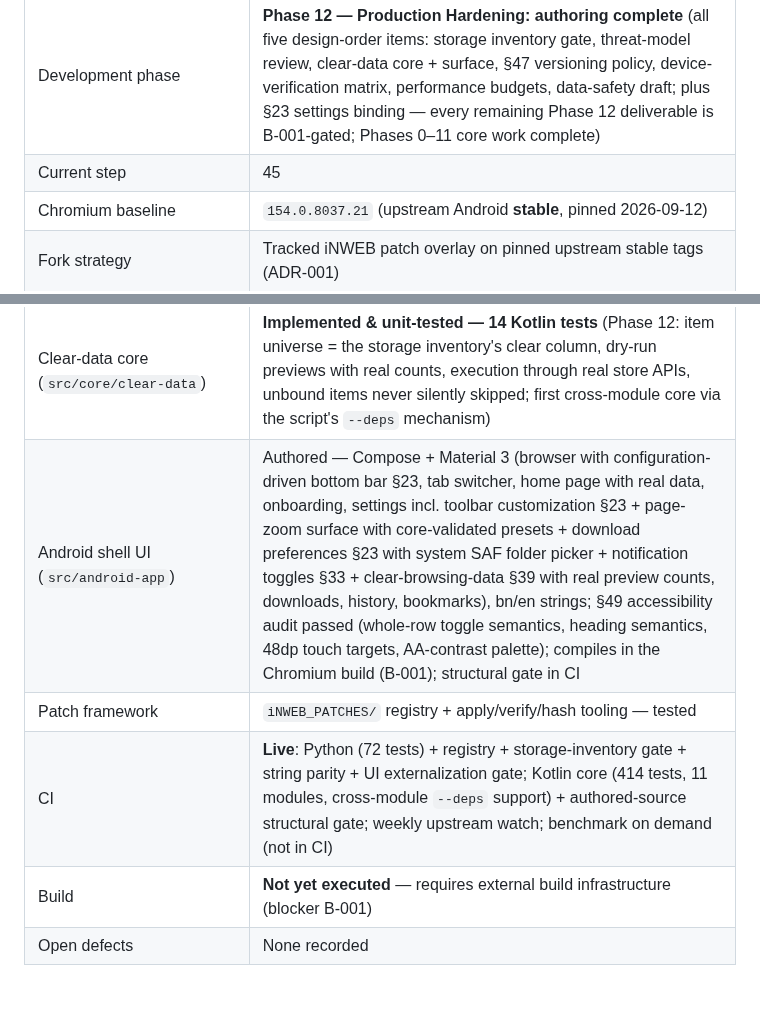
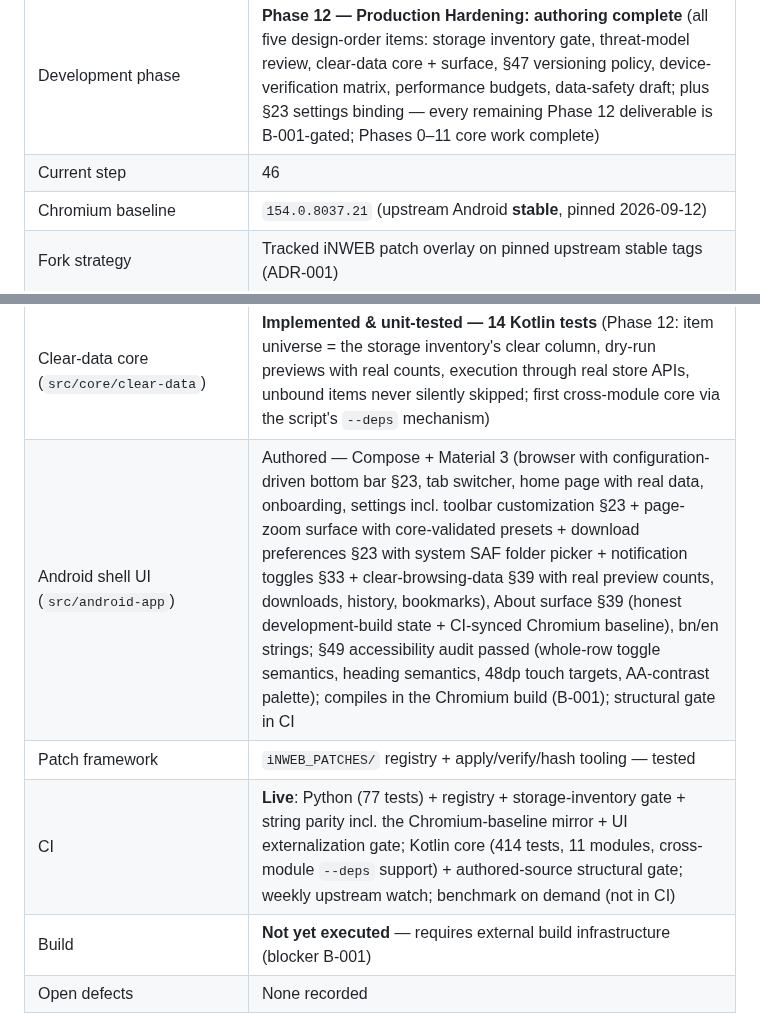
Before and after one commit to iNAYATechLab/iNWEB-Browser, a Markdown page: README.md, 2 parts joined by grey strips. Drawn GitHub-style; blank space fills up the shorter version.

```diff
--- a/README.md
+++ b/README.md
@@ -22,7 +22,7 @@ written in Kotlin.
 | Item | State |
 |---|---|
 | Development phase | **Phase 12 — Production Hardening: authoring complete** (all five design-order items: storage inventory gate, threat-model review, clear-data core + surface, §47 versioning policy, device-verification matrix, performance budgets, data-safety draft; plus §23 settings binding — every remaining Phase 12 deliverable is B-001-gated; Phases 0–11 core work complete) |
-| Current step | 45 |
+| Current step | 46 |
 | Chromium baseline | `154.0.8037.21` (upstream Android **stable**, pinned 2026-09-12) |
 | Fork strategy | Tracked iNWEB patch overlay on pinned upstream stable tags (ADR-001) |
 | Core module (`src/core/browser-shell`) | **Implemented & unit-tested — 150 Kotlin tests** (tabs incl. switcher view, omnibox, session, history + bookmarks + top sites incl. persistent file stores, downloads, settings incl. onboarding flag, page-zoom §23 with per-site overrides + Chromium preset table, download preferences §23) |
@@ -36,9 +36,9 @@ written in Kotlin.
 | Customization core (`src/core/customization`) | **Implemented & unit-tested — 25 Kotlin tests** (§23 toolbar configuration: item universe mirrors the authored bar, strict validation with all offenders reported, corrupt→default recovery, persistence seam) |
 | Notification-policy core (`src/core/notifications`) | **Implemented & unit-tested — 23 Kotlin tests** (§33: registry = design §1 table exactly (audited), real-event-only decisions with no generic notify path, lazy POST_NOTIFICATIONS state machine, per-channel toggles, corrupt→default recovery) |
 | Clear-data core (`src/core/clear-data`) | **Implemented & unit-tested — 14 Kotlin tests** (Phase 12: item universe = the storage inventory's clear column, dry-run previews with real counts, execution through real store APIs, unbound items never silently skipped; first cross-module core via the script's `--deps` mechanism) |
-| Android shell UI (`src/android-app`) | Authored — Compose + Material 3 (browser with configuration-driven bottom bar §23, tab switcher, home page with real data, onboarding, settings incl. toolbar customization §23 + page-zoom surface with core-validated presets + download preferences §23 with system SAF folder picker + notification toggles §33 + clear-browsing-data §39 with real preview counts, downloads, history, bookmarks), bn/en strings; §49 accessibility audit passed (whole-row toggle semantics, heading semantics, 48dp touch targets, AA-contrast palette); compiles in the Chromium build (B-001); structural gate in CI |
+| Android shell UI (`src/android-app`) | Authored — Compose + Material 3 (browser with configuration-driven bottom bar §23, tab switcher, home page with real data, onboarding, settings incl. toolbar customization §23 + page-zoom surface with core-validated presets + download preferences §23 with system SAF folder picker + notification toggles §33 + clear-browsing-data §39 with real preview counts, downloads, history, bookmarks), About surface §39 (honest development-build state + CI-synced Chromium baseline), bn/en strings; §49 accessibility audit passed (whole-row toggle semantics, heading semantics, 48dp touch targets, AA-contrast palette); compiles in the Chromium build (B-001); structural gate in CI |
 | Patch framework | `iNWEB_PATCHES/` registry + apply/verify/hash tooling — tested |
-| CI | **Live**: Python (72 tests) + registry + storage-inventory gate + string parity + UI externalization gate; Kotlin core (414 tests, 11 modules, cross-module `--deps` support) + authored-source structural gate; weekly upstream watch; benchmark on demand (not in CI) |
+| CI | **Live**: Python (77 tests) + registry + storage-inventory gate + string parity incl. the Chromium-baseline mirror + UI externalization gate; Kotlin core (414 tests, 11 modules, cross-module `--deps` support) + authored-source structural gate; weekly upstream watch; benchmark on demand (not in CI) |
 | Build | **Not yet executed** — requires external build infrastructure (blocker B-001) |
 | Open defects | None recorded |
 
```
Also changed, not shown: PROJECT_STATE.md (+35 -18 lines).
